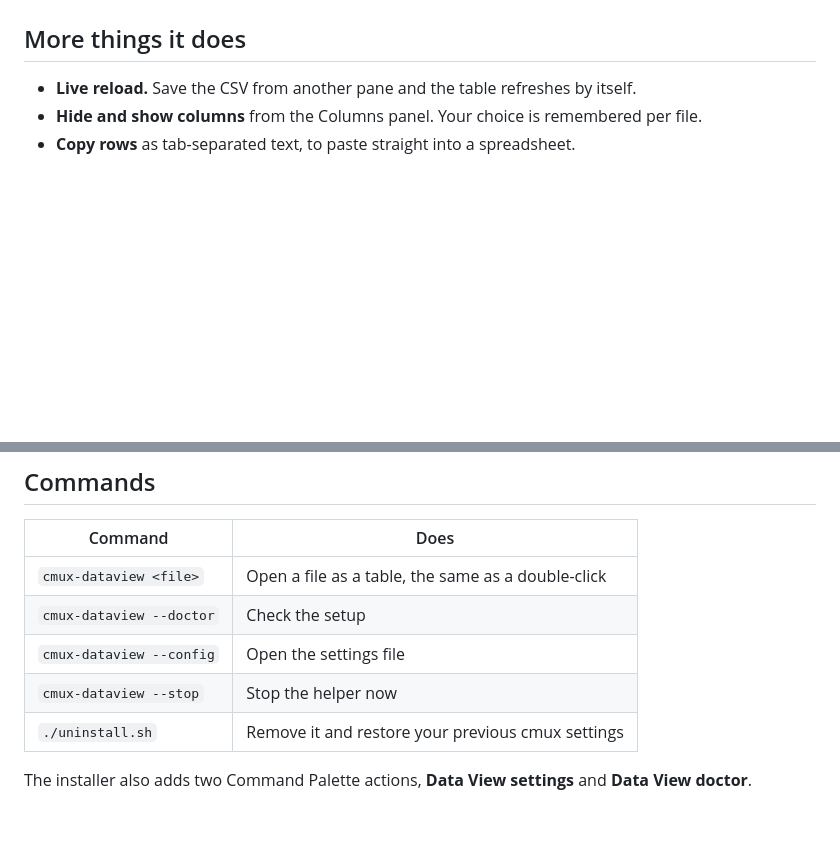
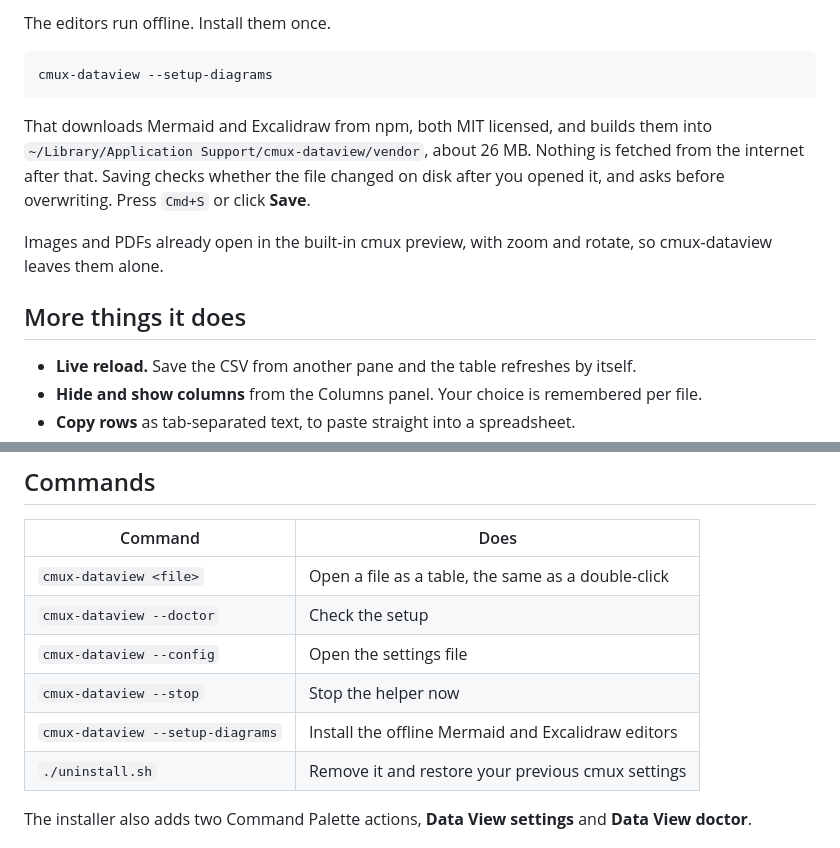
Before and after one commit to mjmirza/cmux-dataview, a Markdown page: README.md, 2 parts joined by grey strips. Rendered like a GitHub page; blank space fills up the shorter version.

````diff
--- a/README.md
+++ b/README.md
@@ -157,3 +174,13 @@ Every option is listed in [docs/SETTINGS.md](docs/SETTINGS.md). Keys you add you
+The editors run offline. Install them once.
+
+```bash
+cmux-dataview --setup-diagrams
+```
+
+That downloads Mermaid and Excalidraw from npm, both MIT licensed, and builds them into `~/Library/Application Support/cmux-dataview/vendor`, about 26 MB. Nothing is fetched from the internet after that. Saving checks whether the file changed on disk after you opened it, and asks before overwriting. Press `Cmd+S` or click **Save**.
+
+Images and PDFs already open in the built-in cmux preview, with zoom and rotate, so cmux-dataview leaves them alone.
+
 ## More things it does
 
 - **Live reload.** Save the CSV from another pane and the table refreshes by itself.
@@ -215,6 +242,7 @@ Full design notes are in [docs/DESIGN.md](docs/DESIGN.md).
 | `cmux-dataview --doctor` | Check the setup |
 | `cmux-dataview --config` | Open the settings file |
 | `cmux-dataview --stop` | Stop the helper now |
+| `cmux-dataview --setup-diagrams` | Install the offline Mermaid and Excalidraw editors |
 | `./uninstall.sh` | Remove it and restore your previous cmux settings |
 
 The installer also adds two Command Palette actions, **Data View settings** and **Data View doctor**.
````
Also changed, not shown: other parts of README.md (+20 -0 lines), CHANGELOG.md (+10 -0 lines), docs/SETTINGS.md (+1 -0 lines), docs/images/12-mermaid.png (added), docs/images/13-excalidraw.png (added), 8 other files.
